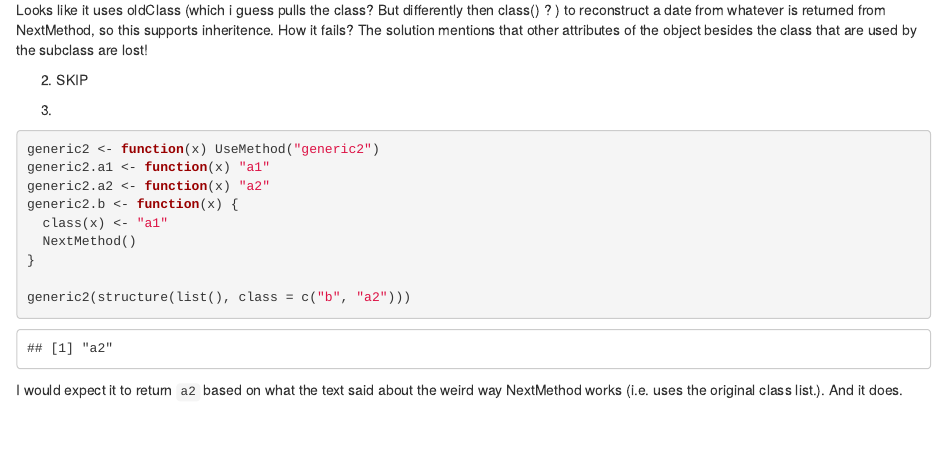
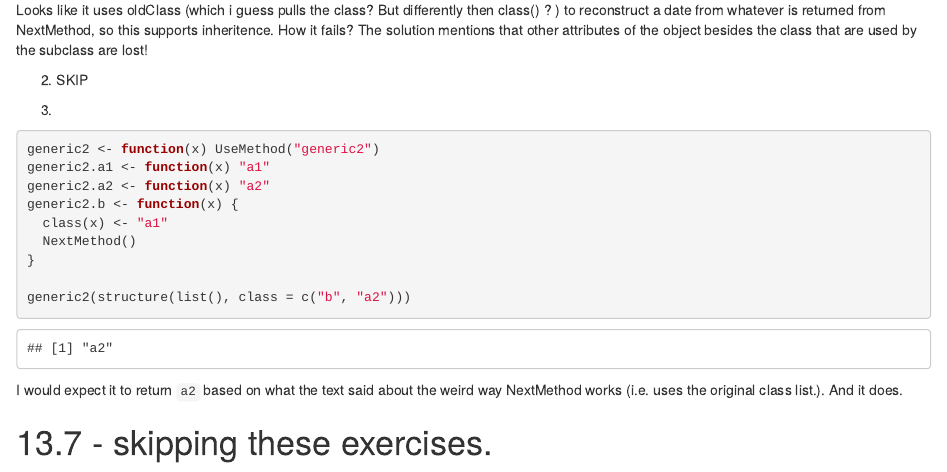
Before and after one commit to DrEntropy/AdvRWork, an R Markdown document (Chapter13.Rmd): the page in a window 1100 px wide, from 3480 px down. Rendered offline with R 4.5, knitr and Pandoc, with nearby package versions; code that draws random numbers runs with fixed seeds of ours; some code elsewhere in the file could not run offline.

Commit message:
Selected exercises complets

````diff
--- a/Chapter13.Rmd
+++ b/Chapter13.Rmd
@@ -173,3 +173,5 @@ generic2(structure(list(), class = c("b", "a2")))
 ```
 
 I would expect it to return `a2` based on what the text said about the weird way NextMethod works (i.e. uses the original class list.). And it does.
+
+# 13.7 - skipping these exercises.
````
